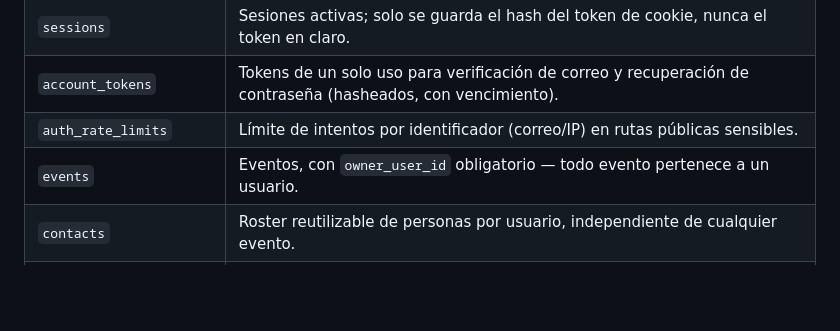
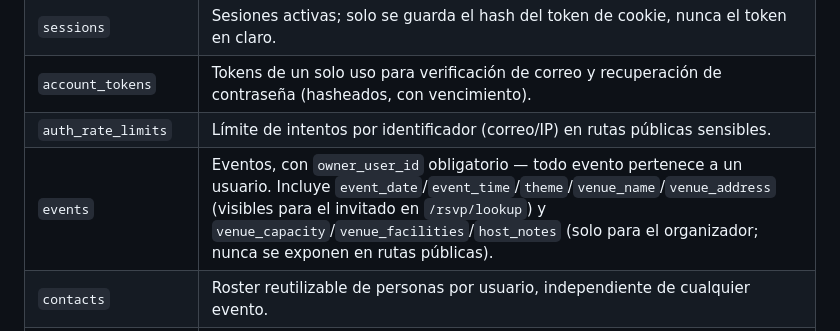
Before and after one commit to DEV-Dataholics/TEsD, a Markdown page: docs/guia-tecnica.md, the part around the change. Drawn GitHub-style; blank space fills up the shorter version.

```diff
--- a/docs/guia-tecnica.md
+++ b/docs/guia-tecnica.md
@@ -24,7 +24,7 @@ Ver [database/schema.sql](../database/schema.sql) para el DDL completo. Resumen
 | `sessions` | Sesiones activas; solo se guarda el hash del token de cookie, nunca el token en claro. |
 | `account_tokens` | Tokens de un solo uso para verificación de correo y recuperación de contraseña (hasheados, con vencimiento). |
 | `auth_rate_limits` | Límite de intentos por identificador (correo/IP) en rutas públicas sensibles. |
-| `events` | Eventos, con `owner_user_id` obligatorio — todo evento pertenece a un usuario. |
+| `events` | Eventos, con `owner_user_id` obligatorio — todo evento pertenece a un usuario. Incluye `event_date`/`event_time`/`theme`/`venue_name`/`venue_address` (visibles para el invitado en `/rsvp/lookup`) y `venue_capacity`/`venue_facilities`/`host_notes` (solo para el organizador; nunca se exponen en rutas públicas). |
 | `contacts` | Roster reutilizable de personas por usuario, independiente de cualquier evento. |
 | `event_invitations` | Invitaciones por evento y contacto, con token de respuesta hasheado y vencimiento. |
 | `families` / `family_members` | Tablas históricas del sistema anterior (listas familiares sin cuentas); se conservan para no perder datos de producción. |
```
Also changed, not shown: docs/manual-usuario.md (+4 -3 lines).
